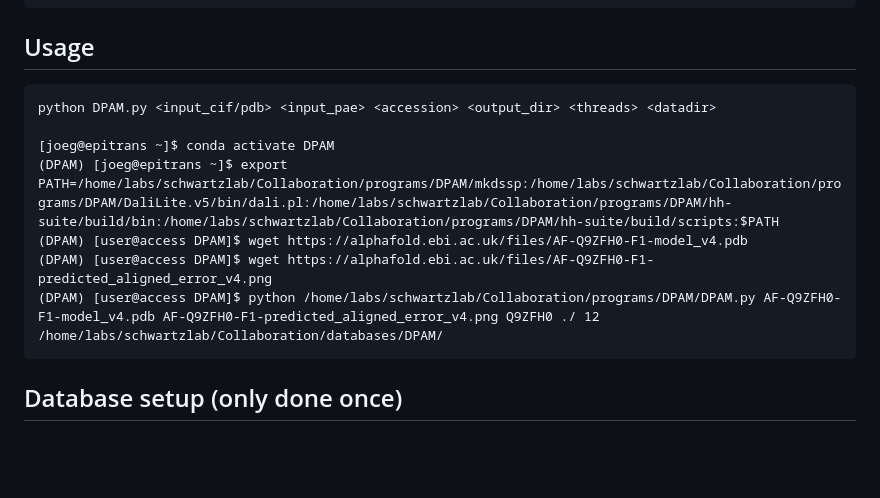
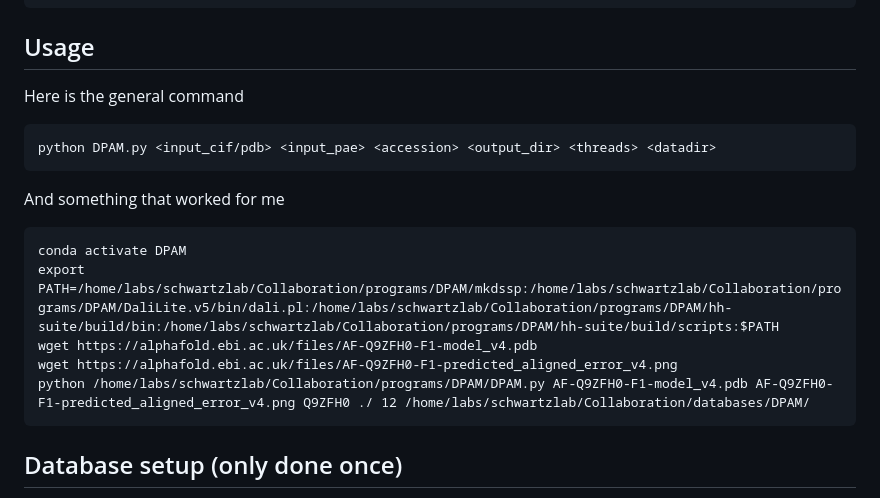
Before and after one commit to joegeorgeson/weizmann-workspace, a Markdown page: External_tools/DPAM-on-wexac.md, the part around the change. Rendered like a GitHub page; blank space fills up the shorter version.

````diff
--- a/External_tools/DPAM-on-wexac.md
+++ b/External_tools/DPAM-on-wexac.md
@@ -30,14 +30,18 @@ HH-suite, Foldseek and dali.pl are found
 ```
 
 ## Usage
+Here is the general command
 ```
 python DPAM.py <input_cif/pdb> <input_pae> <accession> <output_dir> <threads> <datadir>
+```
 
-[joeg@epitrans ~]$ conda activate DPAM
-(DPAM) [joeg@epitrans ~]$ export PATH=/home/labs/schwartzlab/Collaboration/programs/DPAM/mkdssp:/home/labs/schwartzlab/Collaboration/programs/DPAM/DaliLite.v5/bin/dali.pl:/home/labs/schwartzlab/Collaboration/programs/DPAM/hh-suite/build/bin:/home/labs/schwartzlab/Collaboration/programs/DPAM/hh-suite/build/scripts:$PATH
-(DPAM) [user@access DPAM]$ wget https://alphafold.ebi.ac.uk/files/AF-Q9ZFH0-F1-model_v4.pdb
-(DPAM) [user@access DPAM]$ wget https://alphafold.ebi.ac.uk/files/AF-Q9ZFH0-F1-predicted_aligned_error_v4.png
-(DPAM) [user@access DPAM]$ python /home/labs/schwartzlab/Collaboration/programs/DPAM/DPAM.py AF-Q9ZFH0-F1-model_v4.pdb AF-Q9ZFH0-F1-predicted_aligned_error_v4.png Q9ZFH0 ./ 12 /home/labs/schwartzlab/Collaboration/databases/DPAM/
+And something that worked for me
+```
+conda activate DPAM
+export PATH=/home/labs/schwartzlab/Collaboration/programs/DPAM/mkdssp:/home/labs/schwartzlab/Collaboration/programs/DPAM/DaliLite.v5/bin/dali.pl:/home/labs/schwartzlab/Collaboration/programs/DPAM/hh-suite/build/bin:/home/labs/schwartzlab/Collaboration/programs/DPAM/hh-suite/build/scripts:$PATH
+wget https://alphafold.ebi.ac.uk/files/AF-Q9ZFH0-F1-model_v4.pdb
+wget https://alphafold.ebi.ac.uk/files/AF-Q9ZFH0-F1-predicted_aligned_error_v4.png
+python /home/labs/schwartzlab/Collaboration/programs/DPAM/DPAM.py AF-Q9ZFH0-F1-model_v4.pdb AF-Q9ZFH0-F1-predicted_aligned_error_v4.png Q9ZFH0 ./ 12 /home/labs/schwartzlab/Collaboration/databases/DPAM/
 ```
 
 
````
